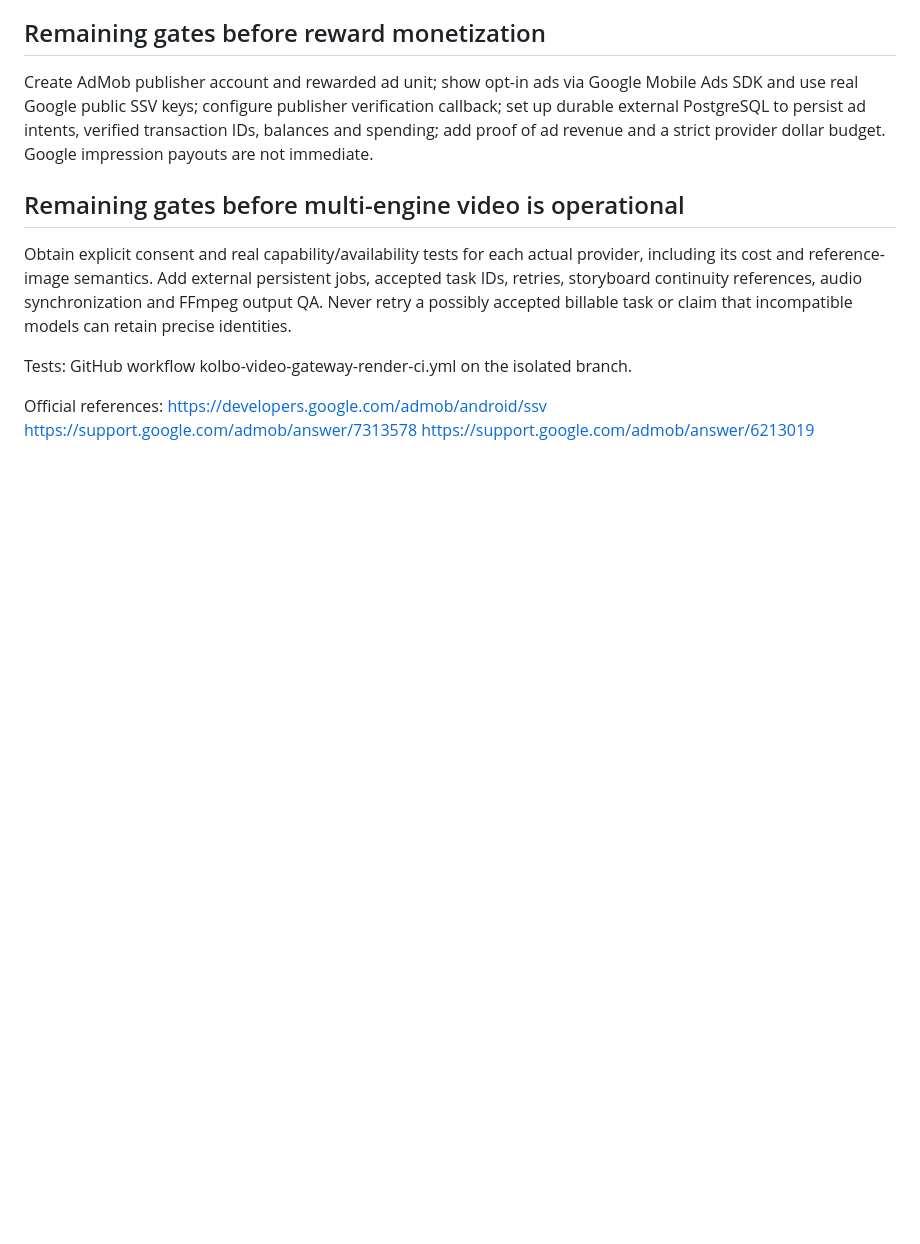
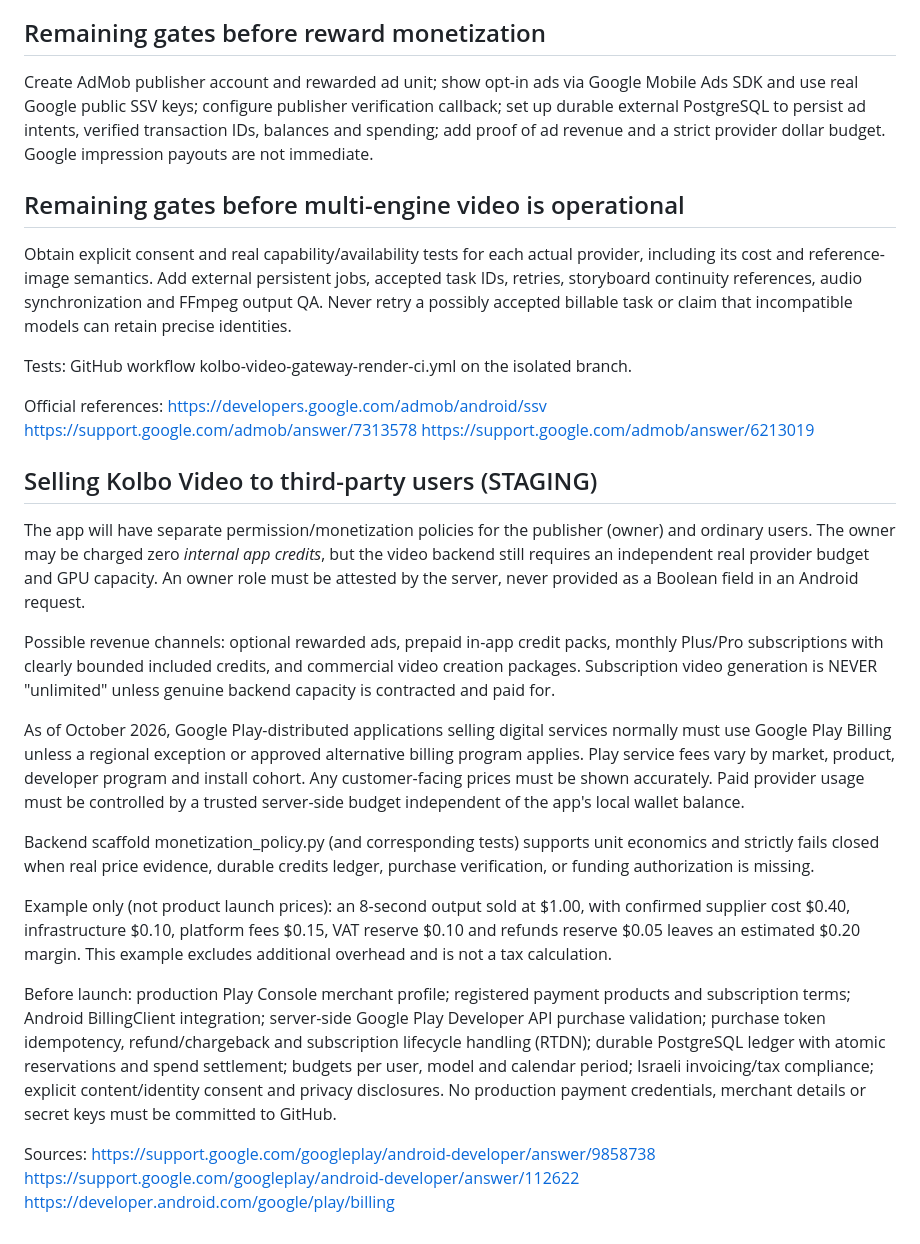
Before and after one commit to kolbomusic/kolbo-android-app, a Markdown page: gateway/STAGING_MULTIENGINE_AD_CREDITS.md, the part around the change. Rendered like a GitHub page; blank space fills up the shorter version.

Commit message:
docs(business): add paid consumer pricing, billing verification, owner bypass and required launch gates

```diff
--- a/gateway/STAGING_MULTIENGINE_AD_CREDITS.md
+++ b/gateway/STAGING_MULTIENGINE_AD_CREDITS.md
@@ -56,3 +56,47 @@ Official references:
 https://developers.google.com/admob/android/ssv
 https://support.google.com/admob/answer/7313578
 https://support.google.com/admob/answer/6213019
+
+
+## Selling Kolbo Video to third-party users (STAGING)
+
+The app will have separate permission/monetization policies for the publisher
+(owner) and ordinary users. The owner may be charged zero *internal app
+credits*, but the video backend still requires an independent real provider
+budget and GPU capacity. An owner role must be attested by the server, never
+provided as a Boolean field in an Android request.
+
+Possible revenue channels: optional rewarded ads, prepaid in-app credit packs,
+monthly Plus/Pro subscriptions with clearly bounded included credits, and
+commercial video creation packages. Subscription video generation is NEVER
+"unlimited" unless genuine backend capacity is contracted and paid for.
+
+As of October 2026, Google Play-distributed applications selling digital
+services normally must use Google Play Billing unless a regional exception
+or approved alternative billing program applies. Play service fees vary by
+market, product, developer program and install cohort. Any customer-facing
+prices must be shown accurately. Paid provider usage must be controlled by
+a trusted server-side budget independent of the app's local wallet balance.
+
+Backend scaffold monetization_policy.py (and corresponding tests) supports
+unit economics and strictly fails closed when real price evidence, durable
+credits ledger, purchase verification, or funding authorization is missing.
+
+Example only (not product launch prices): an 8-second output sold at $1.00,
+with confirmed supplier cost $0.40, infrastructure $0.10, platform fees $0.15,
+VAT reserve $0.10 and refunds reserve $0.05 leaves an estimated $0.20 margin.
+This example excludes additional overhead and is not a tax calculation.
+
+Before launch: production Play Console merchant profile; registered payment
+products and subscription terms; Android BillingClient integration; server-side
+Google Play Developer API purchase validation; purchase token idempotency,
+refund/chargeback and subscription lifecycle handling (RTDN); durable
+PostgreSQL ledger with atomic reservations and spend settlement; budgets
+per user, model and calendar period; Israeli invoicing/tax compliance; explicit
+content/identity consent and privacy disclosures. No production payment
+credentials, merchant details or secret keys must be committed to GitHub.
+
+Sources:
+https://support.google.com/googleplay/android-developer/answer/9858738
+https://support.google.com/googleplay/android-developer/answer/112622
+https://developer.android.com/google/play/billing
```
